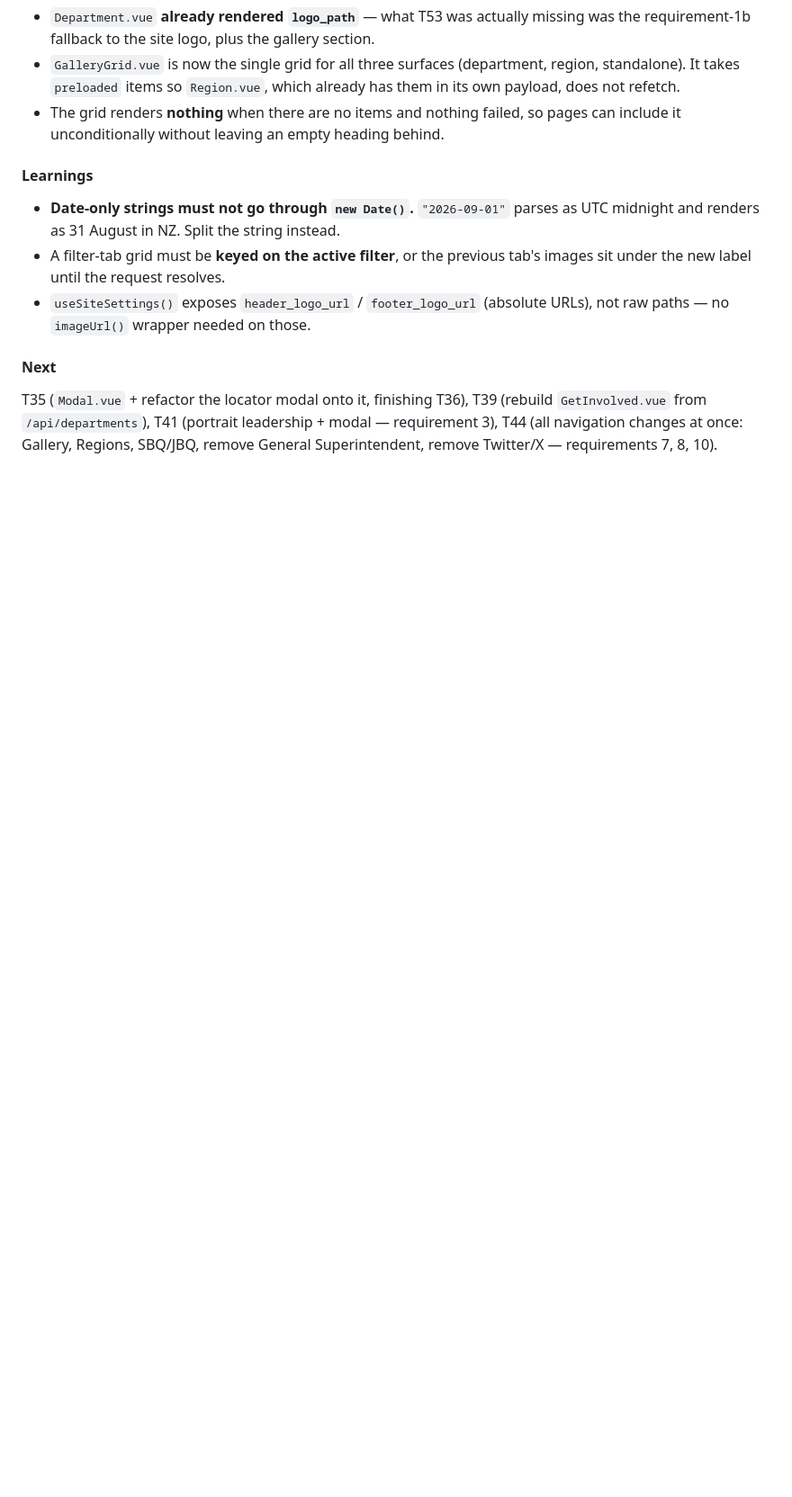
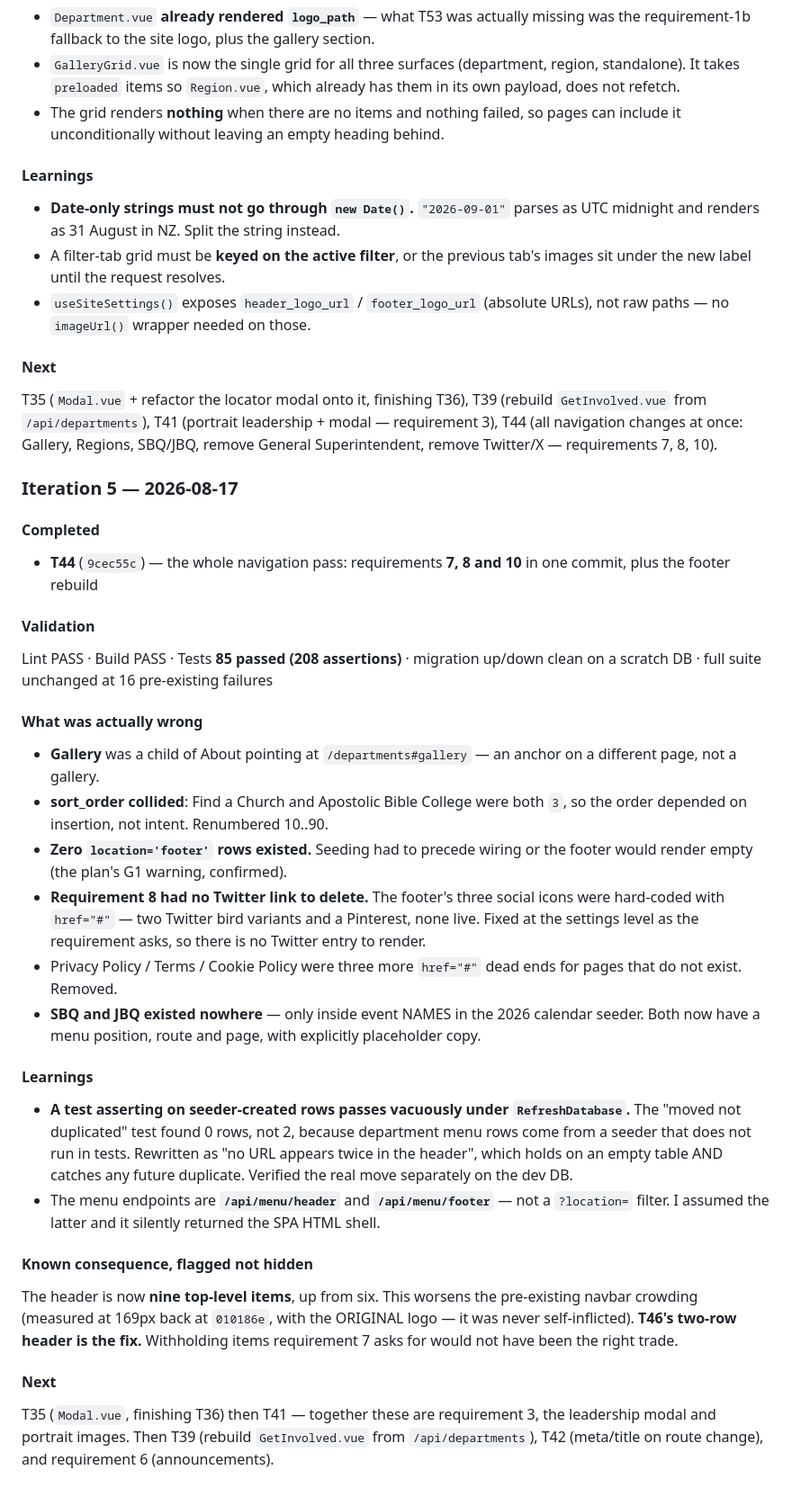
Before and after one commit to bkintanar/upci.co.nz, a Markdown page: .claude/prp-ralph.state.md, the part around the change. Shown at 90% size. GitHub-like rendering; blank space fills up the shorter version.

Commit message:
Track ralph iteration 5 progress
Marks T44 complete and records that requirement 8 had no Twitter link to
delete — the icons were hard-coded dead links, now driven from settings.

```diff
--- a/.claude/prp-ralph.state.md
+++ b/.claude/prp-ralph.state.md
@@ -223,3 +223,48 @@ T35 (`Modal.vue` + refactor the locator modal onto it, finishing T36), T39 (rebu
 `GetInvolved.vue` from `/api/departments`), T41 (portrait leadership + modal — requirement 3),
 T44 (all navigation changes at once: Gallery, Regions, SBQ/JBQ, remove General Superintendent,
 remove Twitter/X — requirements 7, 8, 10).
+
+### Iteration 5 — 2026-08-17
+
+#### Completed
+- **T44** (`9cec55c`) — the whole navigation pass: requirements **7, 8 and 10** in one commit,
+  plus the footer rebuild
+
+#### Validation
+Lint PASS · Build PASS · Tests **85 passed (208 assertions)** · migration up/down clean on a
+scratch DB · full suite unchanged at 16 pre-existing failures
+
+#### What was actually wrong
+- **Gallery** was a child of About pointing at `/departments#gallery` — an anchor on a
+  different page, not a gallery.
+- **sort_order collided**: Find a Church and Apostolic Bible College were both `3`, so the
+  order depended on insertion, not intent. Renumbered 10..90.
+- **Zero `location='footer'` rows existed.** Seeding had to precede wiring or the footer
+  would render empty (the plan's G1 warning, confirmed).
+- **Requirement 8 had no Twitter link to delete.** The footer's three social icons were
+  hard-coded with `href="#"` — two Twitter bird variants and a Pinterest, none live. Fixed at
+  the settings level as the requirement asks, so there is no Twitter entry to render.
+- Privacy Policy / Terms / Cookie Policy were three more `href="#"` dead ends for pages that
+  do not exist. Removed.
+- **SBQ and JBQ existed nowhere** — only inside event NAMES in the 2026 calendar seeder. Both
+  now have a menu position, route and page, with explicitly placeholder copy.
+
+#### Learnings
+- **A test asserting on seeder-created rows passes vacuously under `RefreshDatabase`.** The
+  "moved not duplicated" test found 0 rows, not 2, because department menu rows come from a
+  seeder that does not run in tests. Rewritten as "no URL appears twice in the header", which
+  holds on an empty table AND catches any future duplicate. Verified the real move separately
+  on the dev DB.
+- The menu endpoints are **`/api/menu/header`** and **`/api/menu/footer`** — not a
+  `?location=` filter. I assumed the latter and it silently returned the SPA HTML shell.
+
+#### Known consequence, flagged not hidden
+The header is now **nine top-level items**, up from six. This worsens the pre-existing navbar
+crowding (measured at 169px back at `010186e`, with the ORIGINAL logo — it was never
+self-inflicted). **T46's two-row header is the fix.** Withholding items requirement 7 asks
+for would not have been the right trade.
+
+#### Next
+T35 (`Modal.vue`, finishing T36) then T41 — together these are requirement 3, the leadership
+modal and portrait images. Then T39 (rebuild `GetInvolved.vue` from `/api/departments`),
+T42 (meta/title on route change), and requirement 6 (announcements).
```
Also changed, not shown: 1 other file.
